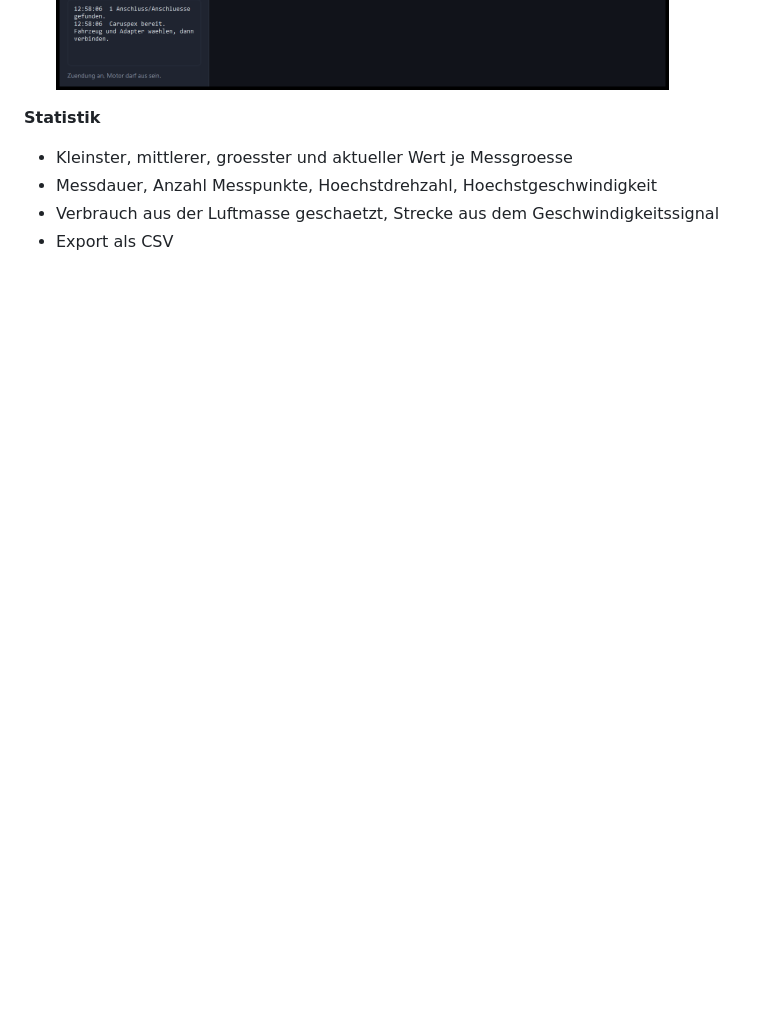
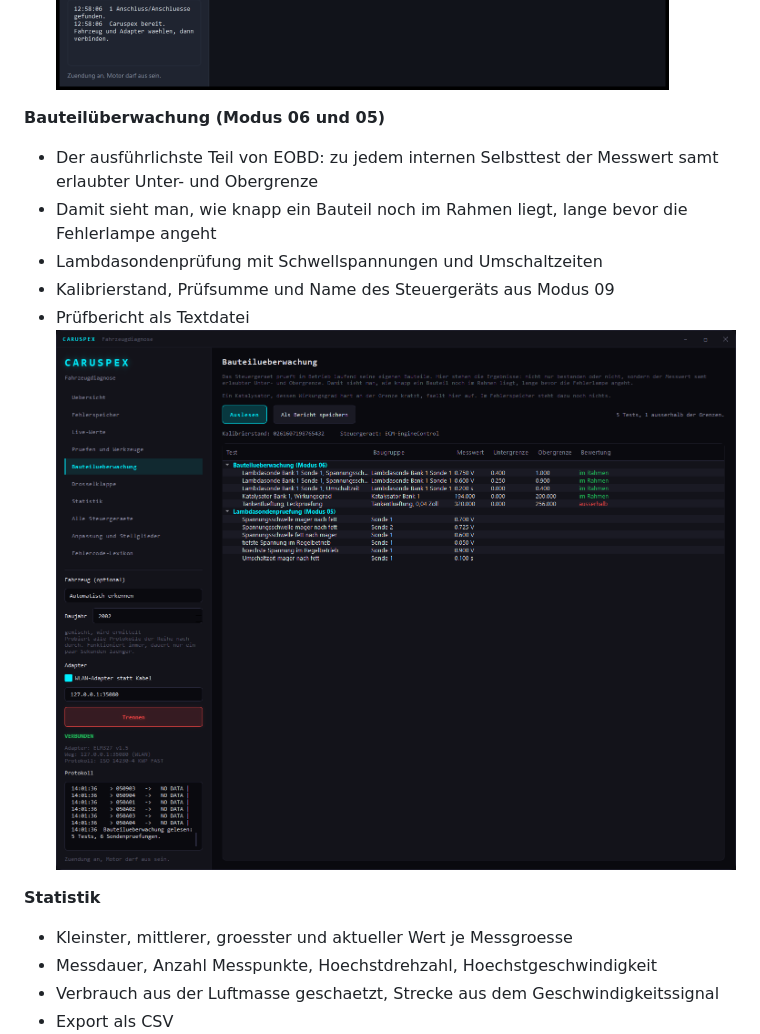
Before and after one commit to SenseiIssei/Caruspex, a Markdown page: README.md, the part around the change. Drawn GitHub-style; pictures changed too: docs/screenshot-bauteilpruefung.png (added); blank space fills up the shorter version.

```diff
--- a/README.md
+++ b/README.md
@@ -50,6 +50,14 @@ Der Name kommt vom Haruspex, dem antiken Deuter, der aus den Innereien las. Hier
 - Stellglieddiagnose: das Steuergeraet klappert seine Aktoren durch und nennt das laufende Bauteil
 - Bewusst nur lesend, ein falscher Wert im falschen Kanal legt den Motor lahm
 ![Anpassung und Stellglieder](docs/screenshot-anpassung.png)
+
+**Bauteilüberwachung (Modus 06 und 05)**
+- Der ausführlichste Teil von EOBD: zu jedem internen Selbsttest der Messwert samt erlaubter Unter- und Obergrenze
+- Damit sieht man, wie knapp ein Bauteil noch im Rahmen liegt, lange bevor die Fehlerlampe angeht
+- Lambdasondenprüfung mit Schwellspannungen und Umschaltzeiten
+- Kalibrierstand, Prüfsumme und Name des Steuergeräts aus Modus 09
+- Prüfbericht als Textdatei
+![Bauteilprüfung](docs/screenshot-bauteilpruefung.png)
 
 **Statistik**
 - Kleinster, mittlerer, groesster und aktueller Wert je Messgroesse
```
Also changed, not shown: 17 other files.
